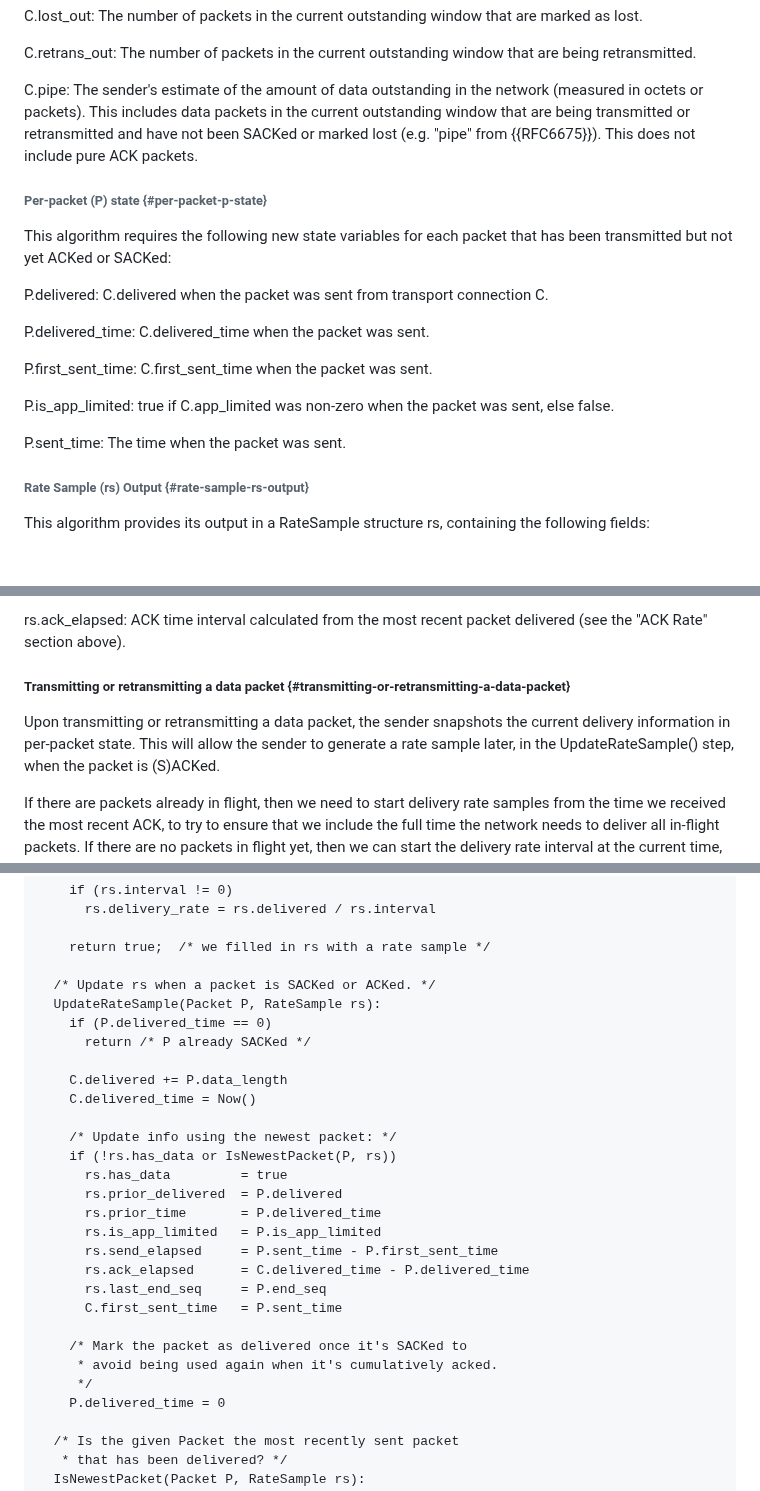
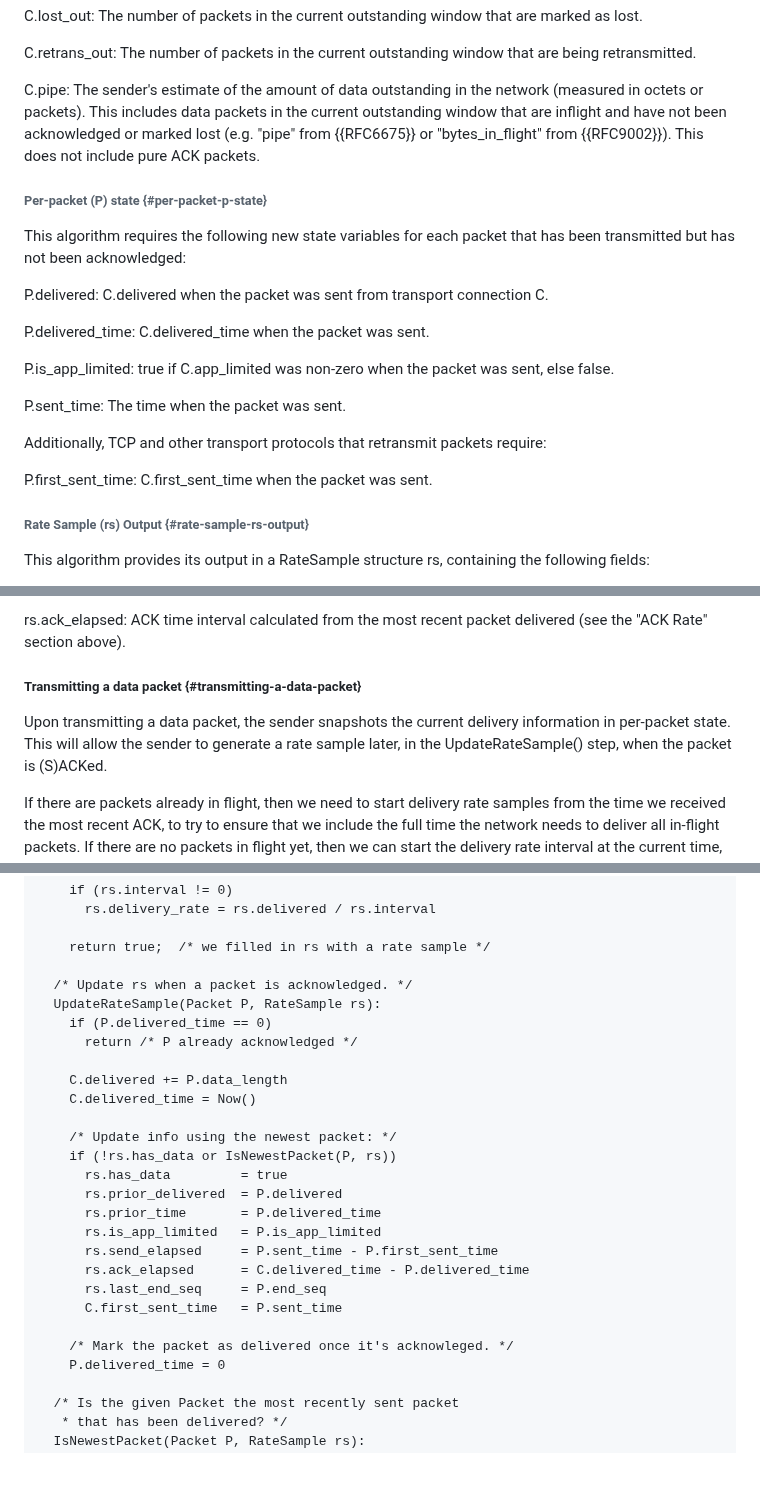
Before and after one commit to ietf-wg-ccwg/draft-ietf-ccwg-bbr, a Markdown page: draft-ietf-ccwg-bbr.md, 3 parts joined by grey strips. Drawn GitHub-style; blank space fills up the shorter version.

```diff
--- a/draft-ietf-ccwg-bbr.md
+++ b/draft-ietf-ccwg-bbr.md
@@ -2203,28 +2202,29 @@ are being retransmitted.
 
 C.pipe: The sender's estimate of the amount of data outstanding in the network
 (measured in octets or packets). This includes data packets in the current
-outstanding window that are being transmitted or retransmitted and have not
-been SACKed or marked lost (e.g. "pipe" from {{RFC6675}}).
+outstanding window that are inflight and have not been acknowledged or marked lost
+(e.g. "pipe" from {{RFC6675}} or "bytes_in_flight" from {{RFC9002}}).
 This does not include pure ACK packets.
 
 
 ###### Per-packet (P) state {#per-packet-p-state}
 
 This algorithm requires the following new state variables for each packet
-that has been transmitted but not yet ACKed or SACKed:
+that has been transmitted but has not been acknowledged:
 
 P.delivered: C.delivered when the packet was sent from transport connection
 C.
 
 P.delivered_time: C.delivered_time when the packet was sent.
 
-P.first_sent_time: C.first_sent_time when the packet was sent.
-
 P.is_app_limited: true if C.app_limited was non-zero when the packet was
 sent, else false.
 
 P.sent_time: The time when the packet was sent.
 
+Additionally, TCP and other transport protocols that retransmit packets require:
+
+P.first_sent_time: C.first_sent_time when the packet was sent.
 
 ###### Rate Sample (rs) Output {#rate-sample-rs-output}
 
@@ -2252,10 +2252,10 @@ rs.ack_elapsed: ACK time interval calculated from the most recent packet
 delivered (see the "ACK Rate" section above).
 
 
-##### Transmitting or retransmitting a data packet {#transmitting-or-retransmitting-a-data-packet}
-
-Upon transmitting or retransmitting a data packet, the sender snapshots the
-current delivery information in per-packet state. This will allow the sender
+##### Transmitting a data packet {#transmitting-a-data-packet}
+
+Upon transmitting a data packet, the sender snapshots the current delivery
+information in per-packet state. This will allow the sender
 to generate a rate sample later, in the UpdateRateSample() step, when the
 packet is (S)ACKed.
 
@@ -2325,10 +2325,10 @@ packet, i.e., the packet with the highest "P.delivered" value.
 
     return true;  /* we filled in rs with a rate sample */
 
-  /* Update rs when a packet is SACKed or ACKed. */
+  /* Update rs when a packet is acknowledged. */
   UpdateRateSample(Packet P, RateSample rs):
     if (P.delivered_time == 0)
-      return /* P already SACKed */
+      return /* P already acknowledged */
 
     C.delivered += P.data_length
     C.delivered_time = Now()
@@ -2344,9 +2344,7 @@ packet, i.e., the packet with the highest "P.delivered" value.
       rs.last_end_seq     = P.end_seq
       C.first_sent_time   = P.sent_time
 
-    /* Mark the packet as delivered once it's SACKed to
-     * avoid being used again when it's cumulatively acked.
-     */
+    /* Mark the packet as delivered once it's acknowleged. */
     P.delivered_time = 0
 
   /* Is the given Packet the most recently sent packet
```
Also changed, not shown: other parts of draft-ietf-ccwg-bbr.md (+38 -44 lines).
